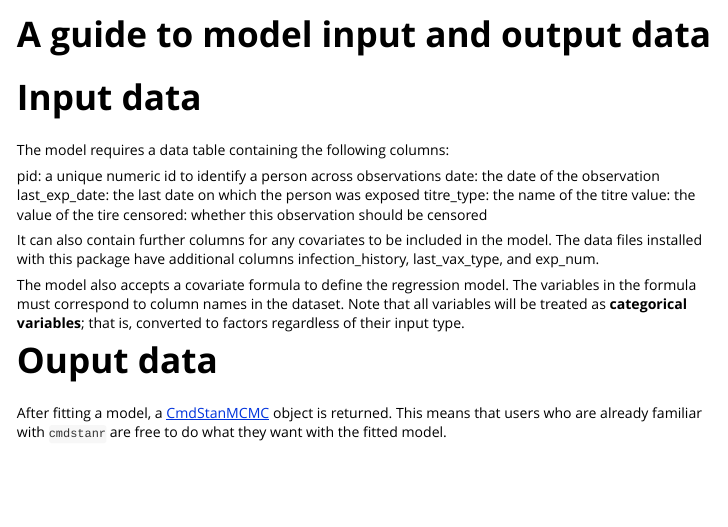
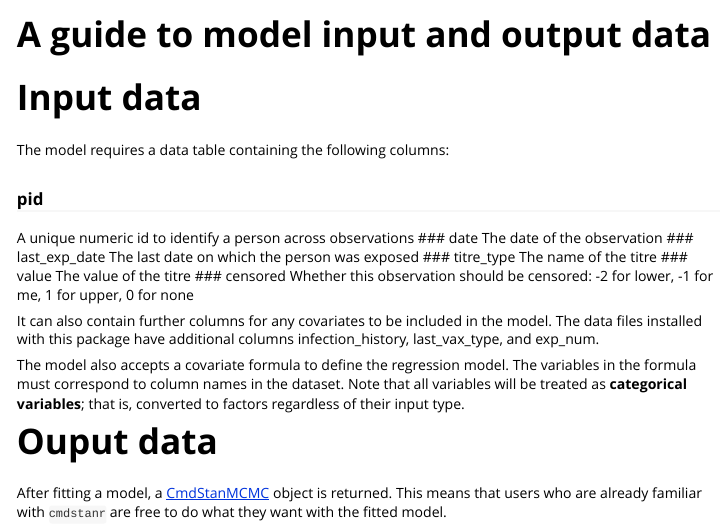
Before and after one commit to seroanalytics/epikinetics, an R Markdown document (vignettes/data.Rmd): the page in a window 1100 px wide, from its top. Rendered offline with R 4.5, knitr and Pandoc, with nearby package versions.

Commit message:
add censoring indicator to data vignette

```diff
--- a/vignettes/data.Rmd
+++ b/vignettes/data.Rmd
@@ -18,12 +18,18 @@ knitr::opts_chunk$set(
 
 The model requires a data table containing the following columns:
 
-pid: a unique numeric id to identify a person across observations
-date: the date of the observation
-last_exp_date: the last date on which the person was exposed
-titre_type: the name of the titre
-value: the value of the tire
-censored: whether this observation should be censored
+### pid
+A unique numeric id to identify a person across observations
+### date
+The date of the observation
+### last_exp_date
+The last date on which the person was exposed
+### titre_type
+The name of the titre
+### value
+The value of the titre
+### censored
+Whether this observation should be censored: -2 for lower, -1 for me, 1 for upper, 0 for none
 
 It can also contain further columns for any covariates to be included in the model. The data files installed with this package have additional columns infection_history, last_vax_type, and exp_num.
 
```
